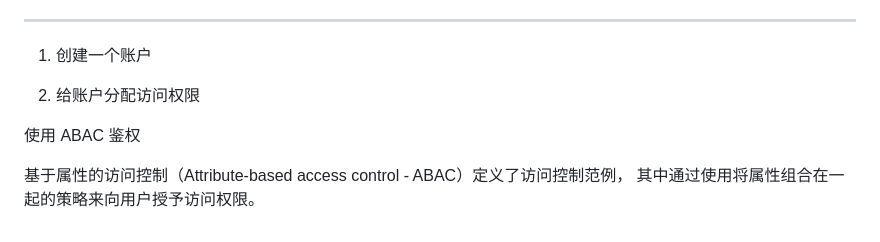
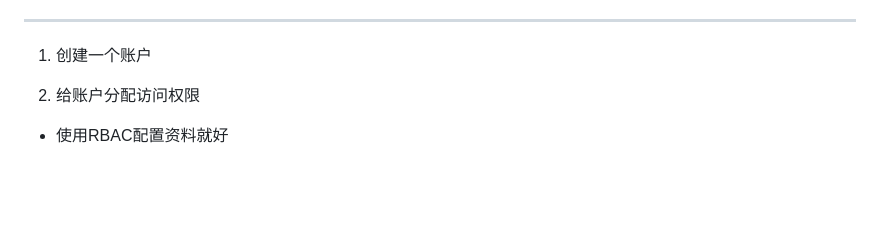
Before and after one commit to long-fu/develop_doc, a Markdown page: kubernetes/kubernetes _accounts.md, the part around the change. GitHub-like rendering; blank space fills up the shorter version.

Commit message:
文件更新

```diff
--- a/kubernetes/kubernetes _accounts.md
+++ b/kubernetes/kubernetes _accounts.md
@@ -58,6 +58,4 @@ Adminssion Control实际上是一个准入控制器插件列表，发送到API S
 
 2. 给账户分配访问权限
 
-使用 ABAC 鉴权
-
-基于属性的访问控制（Attribute-based access control - ABAC）定义了访问控制范例， 其中通过使用将属性组合在一起的策略来向用户授予访问权限。
+- 使用RBAC配置资料就好
```
